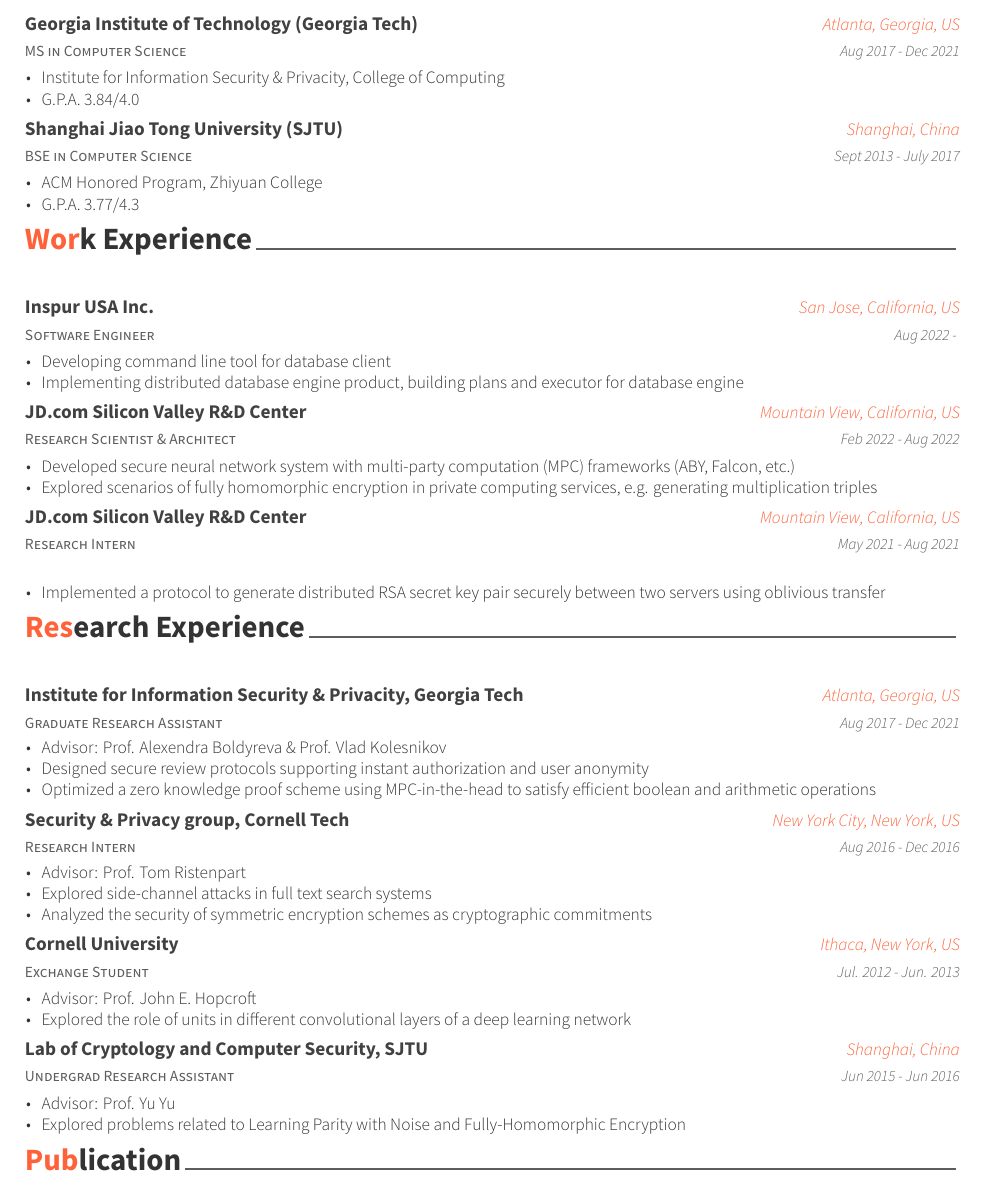
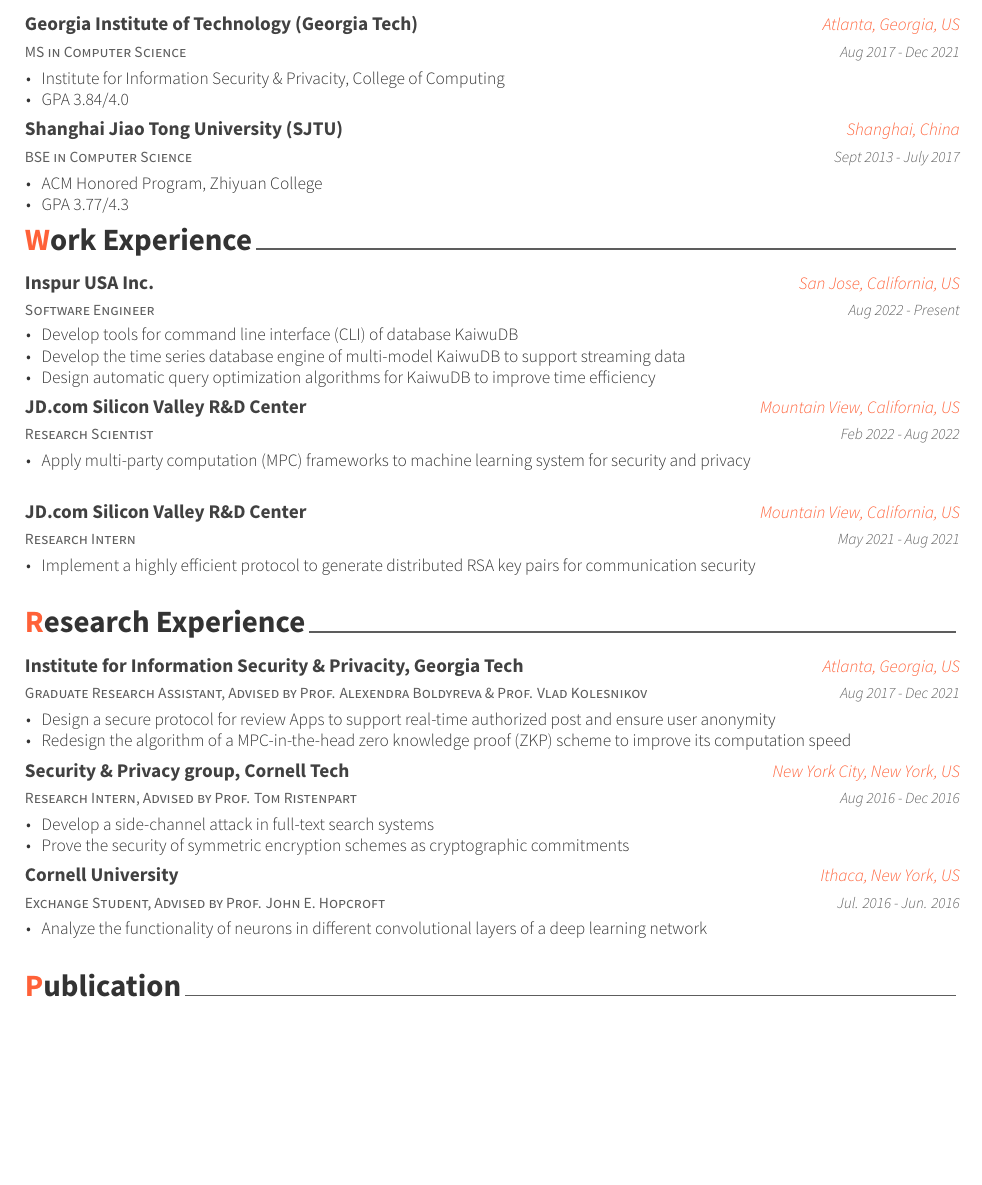
Before and after one commit to AlanWaP/CV, a LaTeX CV (cv-Jiahui-Lu.tex, which reads cv-sections/education.tex, cv-sections/research.tex, cv-sections/work.tex): part of page 1 of 3 before the commit and part of page 1 of 2 after it, cut so that both start at the same text, the shorter picture padded with empty space. Compiled offline with XeLaTeX.

Commit message:
rephrase and change format

```diff
--- a/cv-sections/education.tex
+++ b/cv-sections/education.tex
@@ -20,7 +20,7 @@
 { % Description(s) bullet points
 \begin{cvitems}
 \item {Institute for Information Security \& Privacity, College of Computing}
-\item {G.P.A. 3.84/4.0}
+\item {GPA 3.84/4.0}
 \end{cvitems}
 }
 
@@ -32,7 +32,7 @@
 { % Description(s) bullet points
 	\begin{cvitems}
 		\item {ACM Honored Program, Zhiyuan College}
-		\item {G.P.A. 3.77/4.3}
+		\item {GPA 3.77/4.3}
 	\end{cvitems}
 }
 
--- a/cv-sections/research.tex
+++ b/cv-sections/research.tex
@@ -13,60 +13,58 @@
 %------------------------------------------------
 
 \cventry
-{Graduate Research Assistant} % Job title
+{Graduate Research Assistant, Advised by Prof. Alexendra Boldyreva \& Prof. Vlad Kolesnikov} % Job title
 {Institute for Information Security \& Privacity, Georgia Tech} % Organization
 {Atlanta, Georgia, US} % Location
 {Aug 2017 - Dec 2021} % Date(s)
 { % Description(s) of tasks/responsibilities
 \begin{cvitems}
-\item {Advisor: Prof. Alexendra Boldyreva \& Prof. Vlad Kolesnikov}
-\item {Designed secure review protocols supporting instant authorization and user anonymity}
-\item {Optimized a zero knowledge proof scheme using MPC-in-the-head to satisfy efficient boolean and arithmetic operations}
+\item {Design a secure protocol for review Apps to support real-time authorized post and ensure user anonymity}
+\item {Redesign the algorithm of a MPC-in-the-head zero knowledge proof (ZKP) scheme to improve its computation speed}
 \end{cvitems}
 }
 
 %------------------------------------------------
 
 \cventry
-{Research Intern} % Job title
+{Research Intern, Advised by Prof. Tom Ristenpart} % Job title
 {Security \& Privacy group, Cornell Tech} % Organization
 {New York City, New York, US} % Location
 {Aug 2016 - Dec 2016} % Date(s)
 { % Description(s) of tasks/responsibilities
 \begin{cvitems}
-\item {Advisor: Prof. Tom Ristenpart}
-\item {Explored side-channel attacks in full text search systems}
-\item {Analyzed the security of symmetric encryption schemes as cryptographic commitments}
+\item {Develop a side-channel attack in full-text search systems}
+\item {Prove the security of symmetric encryption schemes as cryptographic commitments}
 \end{cvitems}
 }
 
 %------------------------------------------------
 
 \cventry
-{Exchange Student} % Job title
+{Exchange Student, Advised by Prof. John E. Hopcroft} % Job title
 {Cornell University} % Organization
 {Ithaca, New York, US} % Location
-{Jul. 2012 - Jun. 2013} % Date(s)
+{Jul. 2016 - Jun. 2016} % Date(s)
 { % Description(s) of tasks/responsibilities
-	\begin{cvitems}
-		\item {Advisor: Prof. John E. Hopcroft}
-		\item {Explored the role of units in different convolutional layers of a deep learning network}
-	\end{cvitems}
+%	\begin{cvitems}
+%		\item {Analyze the functionality of neurons in different convolutional layers of a deep learning network}
+%	\end{cvitems}
+\cvitem{Analyze the functionality of neurons in different convolutional layers of a deep learning network}
 }
 
 %------------------------------------------------
 
-\cventry
-{Undergrad Research Assistant} % Job title
-{Lab of Cryptology and Computer Security, SJTU} % Organization
-{Shanghai, China} % Location
-{Jun 2015 - Jun 2016} % Date(s)
-{ % Description(s) of tasks/responsibilities
-\begin{cvitems}
-\item {Advisor: Prof. Yu Yu}
-\item {Explored problems related to Learning Parity with Noise and Fully-Homomorphic Encryption}
-\end{cvitems}
-}
+%\cventry
+%{Undergrad Research Assistant} % Job title
+%{Lab of Cryptology and Computer Security, SJTU} % Organization
+%{Shanghai, China} % Location
+%{Jun 2015 - Jun 2016} % Date(s)
+%{ % Description(s) of tasks/responsibilities
+%\begin{cvitems}
+%\item {Advisor: Prof. Yu Yu}
+%\item {Explored problems related to Learning Parity with Noise and Fully-Homomorphic Encryption}
+%\end{cvitems}
+%}
 
 %------------------------------------------------
 
--- a/cv-sections/work.tex
+++ b/cv-sections/work.tex
@@ -16,26 +16,28 @@
 {Software Engineer} % Job title
 {Inspur USA Inc.} % Organization
 {San Jose, California, US} % Location
-{Aug 2022 - } % Date(s)
+{Aug 2022 - Present} % Date(s)
 { % Description(s) of tasks/responsibilities
 	\begin{cvitems}
-		\item {Developing command line tool for database client}
-		\item {Implementing distributed database engine product, building plans and executor for database engine}
+		\item {Develop tools for command line interface (CLI) of database KaiwuDB}
+		\item {Develop the time series database engine of multi-model KaiwuDB to support streaming data}
+		\item {Design automatic query optimization algorithms for KaiwuDB to improve time efficiency}
 	\end{cvitems}
 }
 
 %------------------------------------------------
 
 \cventry
-{Research Scientist \& Architect} % Job title
+{Research Scientist} % Job title
 {JD.com Silicon Valley R\&D Center} % Organization
 {Mountain View, California, US} %(Remote in Atlanta, GA, US)} % Location
 {Feb 2022 - Aug 2022} % Date(s)
 { % Description(s) of tasks/responsibilities
-\begin{cvitems}
-\item {Developed secure neural network system with multi-party computation (MPC) frameworks (ABY, Falcon, etc.)}
-\item {Explored scenarios of fully homomorphic encryption in private computing services, e.g. generating multiplication triples}
-\end{cvitems}
+%	\begin{cvitems}
+%		\item {Apply multi-party computation (MPC) frameworks to machine learning system for security and privacy}
+%		%\item {Explored scenarios of fully homomorphic encryption in private computing services, e.g. generating multiplication triples}
+%	\end{cvitems}
+\cvitem{Apply multi-party computation (MPC) frameworks to machine learning system for security and privacy}
 }
 
 %------------------------------------------------
@@ -46,9 +48,10 @@
 {Mountain View, California, US} %(Remote in Atlanta, GA, US)} % Location
 {May 2021 - Aug 2021} % Date(s)
 { % Description(s) of tasks/responsibilities
-\begin{cvitems}
-\item {Implemented a protocol to generate distributed RSA secret key pair securely between two servers using oblivious transfer}
-\end{cvitems}
+%	\begin{cvitems}
+%		\item {Implement a highly efficient protocol to generate distributed RSA key pairs for communication security}
+%	\end{cvitems}
+\cvitem{Implement a highly efficient protocol to generate distributed RSA key pairs for communication security}
 }
 
 %------------------------------------------------
--- a/styles/awesome-cv.cls
+++ b/styles/awesome-cv.cls
@@ -152,9 +152,13 @@
 \setbool{acvSectionColorHighlight}{true}
 
 % Awesome section color
-\def\@sectioncolor#1#2#3{%
-  \ifbool{acvSectionColorHighlight}{{\color{awesome}#1#2#3}}{#1#2#3}%
+%\def\@sectioncolor#1#2#3{%
+%  \ifbool{acvSectionColorHighlight}{{\color{awesome}#1#2#3}}{#1#2#3}%
+%}
+\def\@sectioncolor#1{%
+	\ifbool{acvSectionColorHighlight}{{\color{awesome}#1}}{#1}%
 }
+
 
 
 %-------------------------------------------------------------------------------
@@ -376,7 +380,7 @@
 
 % Others
 \newcommand{\acvSectionTopSkip}{3mm}
-\newcommand{\acvSectionContentTopSkip}{2.5mm}
+\newcommand{\acvSectionContentTopSkip}{-2.0mm}
 
 
 %-------------------------------------------------------------------------------
@@ -564,7 +568,7 @@
 % Define an entry of cv information
 % Usage: \cventry{<position>}{<title>}{<location>}{<date>}{<description>}
 \newcommand*{\cventry}[5]{%
-  \vspace{2mm}
+  \vspace{2.0mm}
   \setlength\tabcolsep{0pt}
   \setlength{\extrarowheight}{0pt}
   \begin{tabular*}{\textwidth}{@{\extracolsep{\fill}} L{\textwidth - 4.5cm} R{4.5cm}}
```
Also changed, not shown: cv-sections/extracurricular.tex (+14 -14 lines), cv-sections/honors.tex (+23 -20 lines), cv-sections/publication.tex (+12 -9 lines), cv-Jiahui-Lu.pdf, styles/awesome-cv.cls (11 more changed lines).
